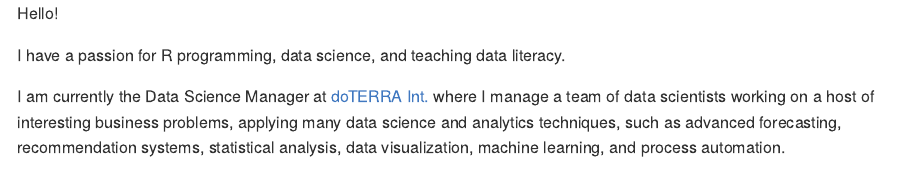
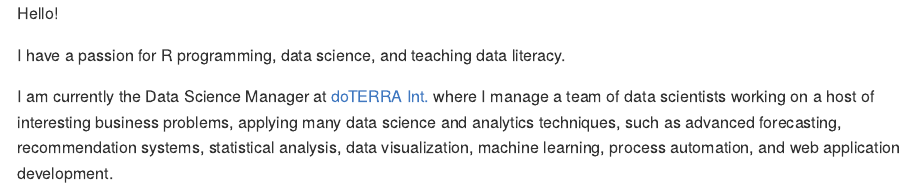
Before and after one commit to tmstauss/tmstauss, an R Markdown document (README.Rmd): the page in a window 1100 px wide, from its top. The pictures show the output file README.md that the author committed with the source, drawn offline in the style of GitHub; badge pictures from the web are left out.

Commit message:
add more detail to description

```diff
--- a/README.Rmd
+++ b/README.Rmd
@@ -10,7 +10,7 @@ Hello!
 
 I have a passion for R programming, data science, and teaching data literacy.
 
-I am currently the Data Science Manager at [doTERRA Int.](https://www.doterra.com/US/en) where I manage a team of data scientists working on a host of interesting business problems, applying many data science and analytics techniques, such as advanced forecasting, recommendation systems, statistical analysis, data visualization, machine learning, and process automation.
+I am currently the Data Science Manager at [doTERRA Int.](https://www.doterra.com/US/en) where I manage a team of data scientists working on a host of interesting business problems, applying many data science and analytics techniques, such as advanced forecasting, recommendation systems, statistical analysis, data visualization, machine learning, process automation, and web application development.
 
 [![GitHub](https://img.shields.io/github/followers/tmstauss.svg?label=GitHub&style=social)](https://github.com/tmstauss)
 [![LinkedIn](https://img.shields.io/badge/LinkedIn--blueviolet.svg?style=social&logo=linkedin)](https://linkedin.com/in/tanner-stauss)
```
Also changed, not shown: README.md.
